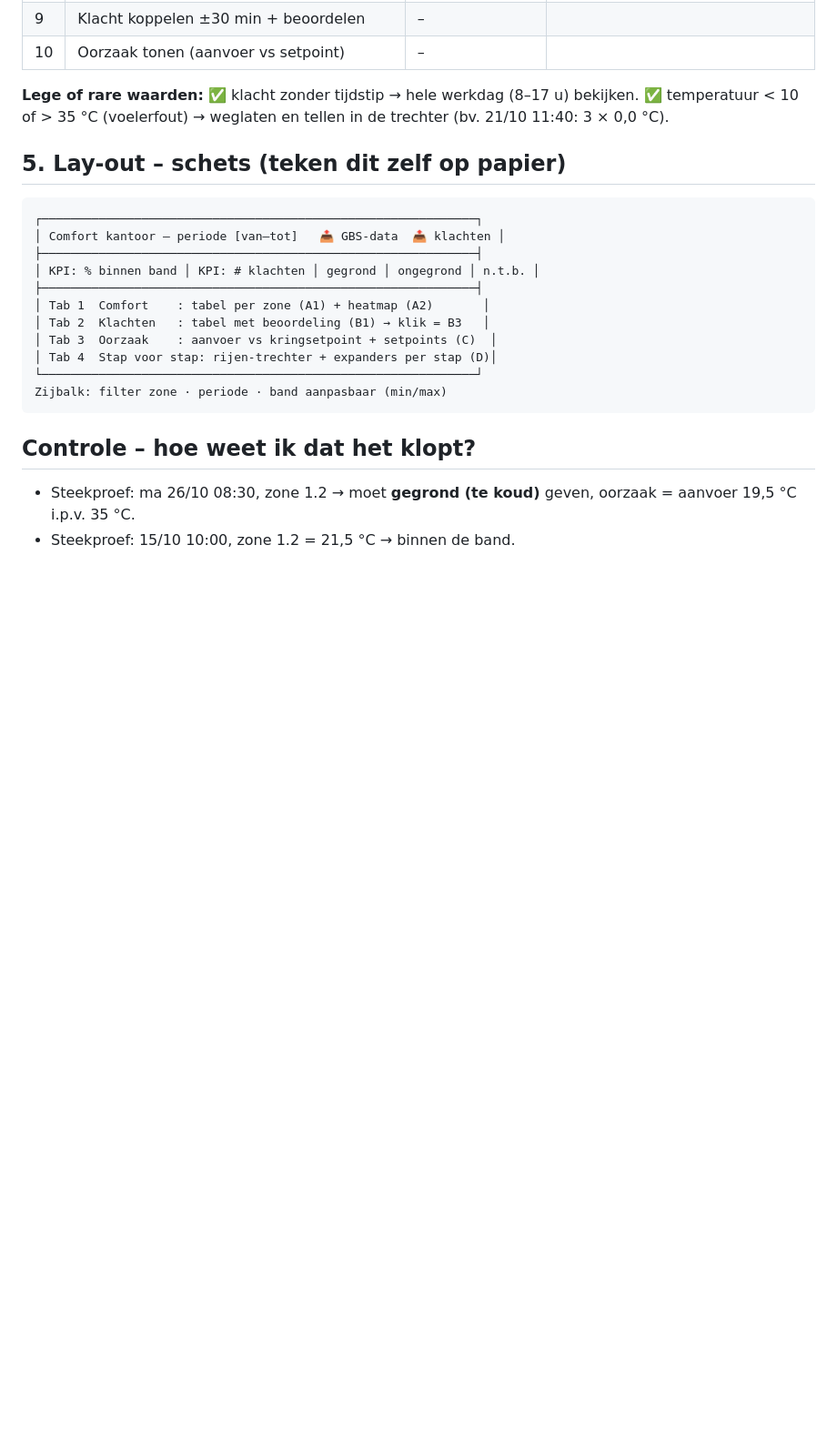
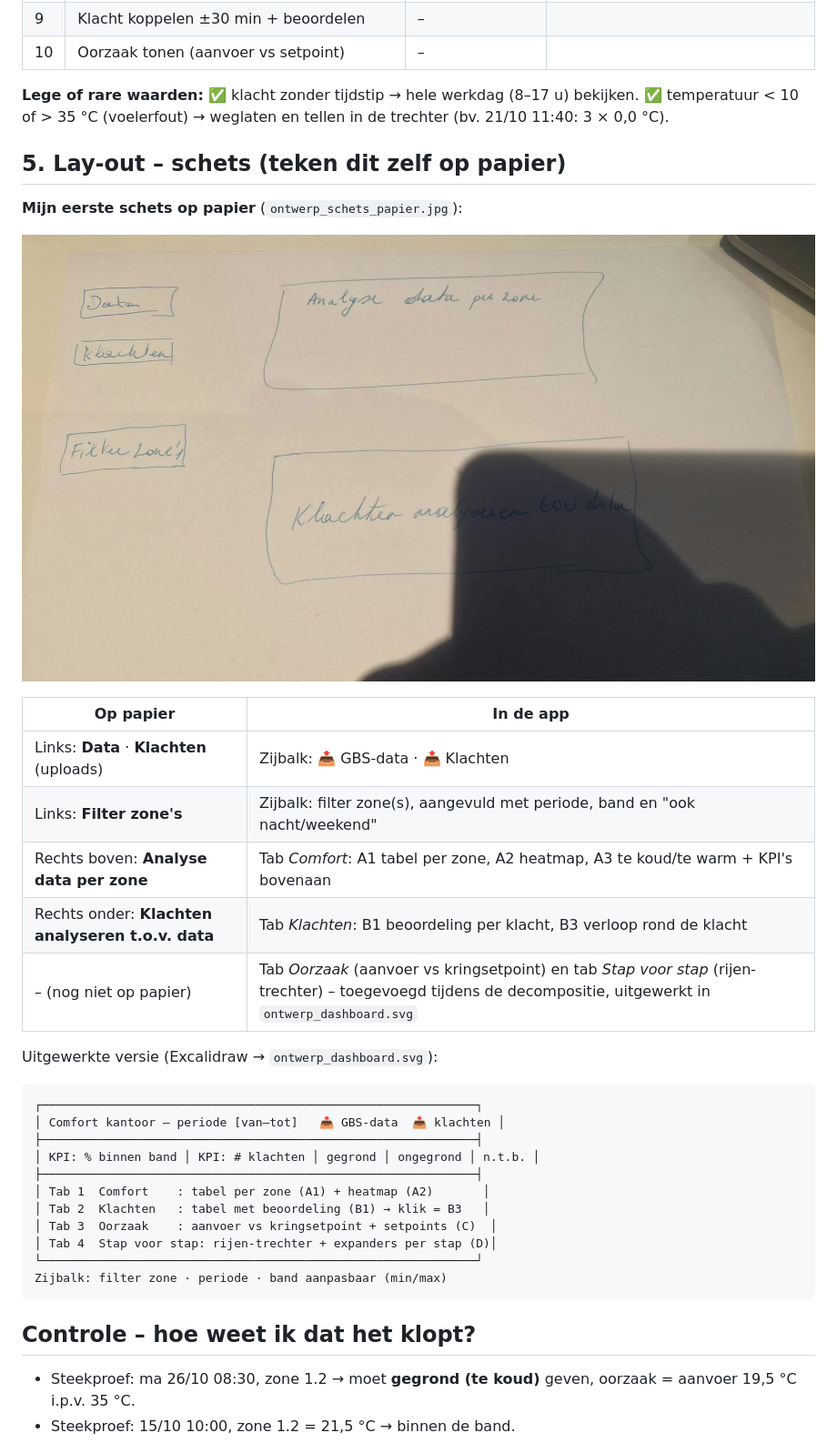
Before and after one commit to opdebeeckkevin5-png/Sanitechniek-comfort-app, a Markdown page: ontwerp.md, the part around the change. Shown at 91% size. Rendered like a GitHub page; pictures changed too: ontwerp_schets_papier.jpg (added); blank space fills up the shorter version.

Commit message:
Ontwerp: foto van de eerste schets op papier
Co-Authored-By: Claude Opus 5.5 <noreply@anthropic.com>

````diff
--- a/ontwerp.md
+++ b/ontwerp.md
@@ -87,6 +87,20 @@ Detailniveau ✅: per kwartier (laatste meting, max. 1 kwartier doortrekken). Zo
 
 ## 5. Lay-out – schets (teken dit zelf op papier)
 
+**Mijn eerste schets op papier** (`ontwerp_schets_papier.jpg`):
+
+![Eerste schets op papier](ontwerp_schets_papier.jpg)
+
+| Op papier | In de app |
+|---|---|
+| Links: **Data** · **Klachten** (uploads) | Zijbalk: 📤 GBS-data · 📤 Klachten |
+| Links: **Filter zone's** | Zijbalk: filter zone(s), aangevuld met periode, band en "ook nacht/weekend" |
+| Rechts boven: **Analyse data per zone** | Tab *Comfort*: A1 tabel per zone, A2 heatmap, A3 te koud/te warm + KPI's bovenaan |
+| Rechts onder: **Klachten analyseren t.o.v. data** | Tab *Klachten*: B1 beoordeling per klacht, B3 verloop rond de klacht |
+| – (nog niet op papier) | Tab *Oorzaak* (aanvoer vs kringsetpoint) en tab *Stap voor stap* (rijen-trechter) – toegevoegd tijdens de decompositie, uitgewerkt in `ontwerp_dashboard.svg` |
+
+Uitgewerkte versie (Excalidraw → `ontwerp_dashboard.svg`):
+
 ```
 ┌─────────────────────────────────────────────────────────────┐
 │ Comfort kantoor – periode [van–tot]   📤 GBS-data  📤 klachten │
````
